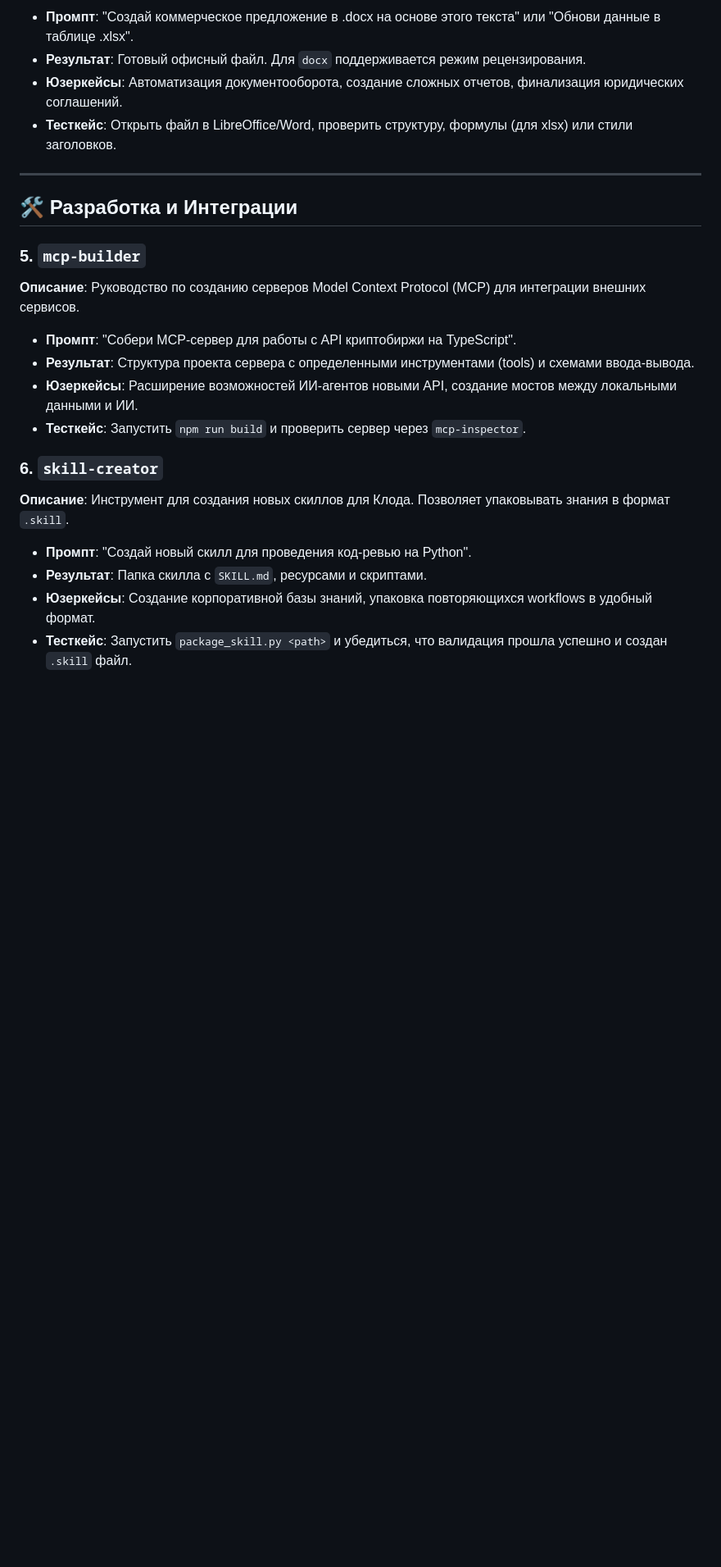
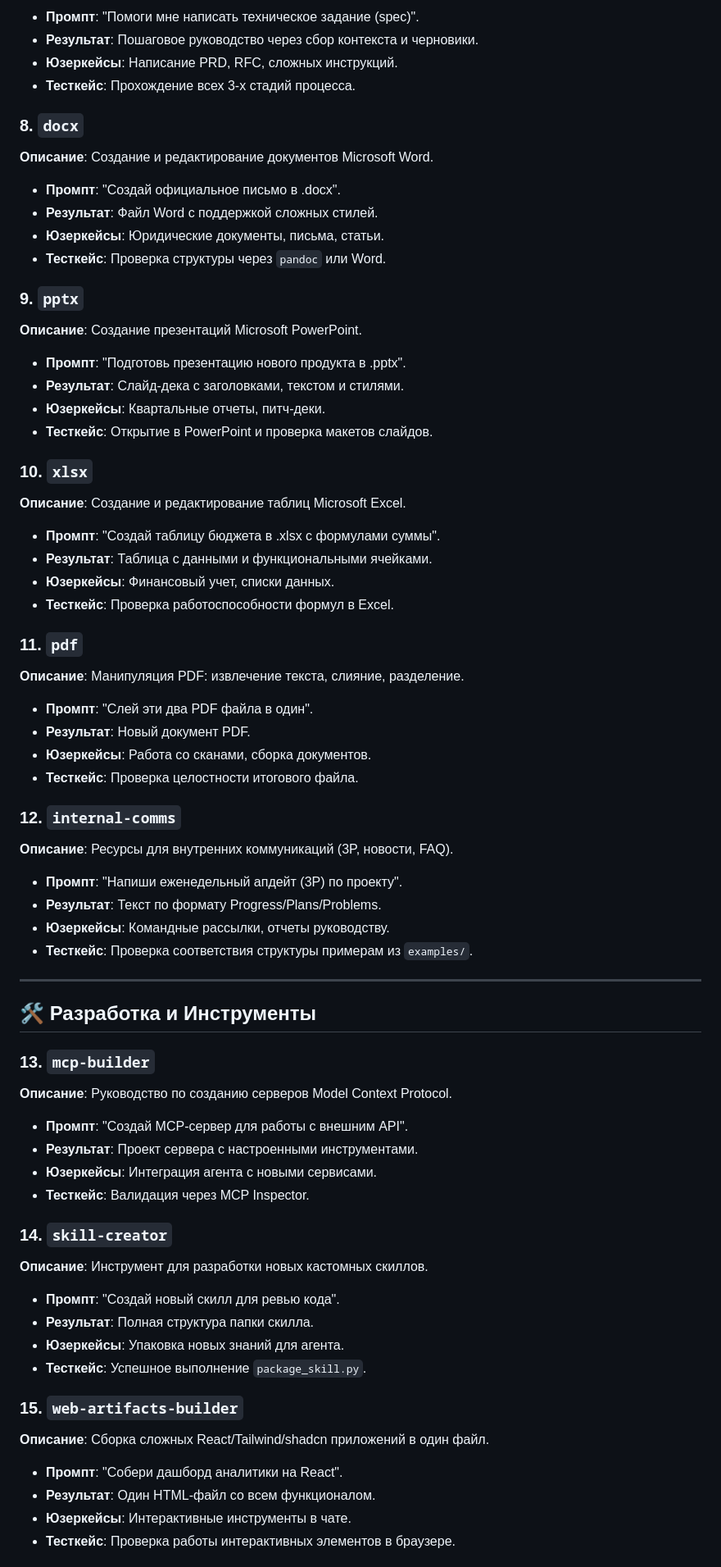
Before and after one commit to goodmai/antigravity, a Markdown page: lessons/5/README.md, the part around one of its changes. Shown at 82% size. Rendered like a GitHub page; blank space fills up the shorter version.

Commit message:
feat: list all 17 skills in lesson 5 without exceptions

```diff
--- a/lessons/5/README.md
+++ b/lessons/5/README.md
@@ -43,27 +70,82 @@
 
-- **Промпт**: "Создай коммерческое предложение в .docx на основе этого текста" или "Обнови данные в таблице .xlsx".
-- **Результат**: Готовый офисный файл. Для `docx` поддерживается режим рецензирования.
-- **Юзеркейсы**: Автоматизация документооборота, создание сложных отчетов, финализация юридических соглашений.
-- **Тесткейс**: Открыть файл в LibreOffice/Word, проверить структуру, формулы (для xlsx) или стили заголовков.
+- **Промпт**: "Помоги мне написать техническое задание (spec)".
+- **Результат**: Пошаговое руководство через сбор контекста и черновики.
+- **Юзеркейсы**: Написание PRD, RFC, сложных инструкций.
+- **Тесткейс**: Прохождение всех 3-х стадий процесса.
+
+### 8. `docx`
+
+**Описание**: Создание и редактирование документов Microsoft Word.
+
+- **Промпт**: "Создай официальное письмо в .docx".
+- **Результат**: Файл Word с поддержкой сложных стилей.
+- **Юзеркейсы**: Юридические документы, письма, статьи.
+- **Тесткейс**: Проверка структуры через `pandoc` или Word.
+
+### 9. `pptx`
+
+**Описание**: Создание презентаций Microsoft PowerPoint.
+
+- **Промпт**: "Подготовь презентацию нового продукта в .pptx".
+- **Результат**: Слайд-дека с заголовками, текстом и стилями.
+- **Юзеркейсы**: Квартальные отчеты, питч-деки.
+- **Тесткейс**: Открытие в PowerPoint и проверка макетов слайдов.
+
+### 10. `xlsx`
+
+**Описание**: Создание и редактирование таблиц Microsoft Excel.
+
+- **Промпт**: "Создай таблицу бюджета в .xlsx с формулами суммы".
+- **Результат**: Таблица с данными и функциональными ячейками.
+- **Юзеркейсы**: Финансовый учет, списки данных.
+- **Тесткейс**: Проверка работоспособности формул в Excel.
+
+### 11. `pdf`
+
+**Описание**: Манипуляция PDF: извлечение текста, слияние, разделение.
+
+- **Промпт**: "Слей эти два PDF файла в один".
+- **Результат**: Новый документ PDF.
+- **Юзеркейсы**: Работа со сканами, сборка документов.
+- **Тесткейс**: Проверка целостности итогового файла.
+
+### 12. `internal-comms`
+
+**Описание**: Ресурсы для внутренних коммуникаций (3P, новости, FAQ).
+
+- **Промпт**: "Напиши еженедельный апдейт (3P) по проекту".
+- **Результат**: Текст по формату Progress/Plans/Problems.
+- **Юзеркейсы**: Командные рассылки, отчеты руководству.
+- **Тесткейс**: Проверка соответствия структуры примерам из `examples/`.
 
 ---
 
-## 🛠️ Разработка и Интеграции
+## 🛠️ Разработка и Инструменты
 
-### 5. `mcp-builder`
+### 13. `mcp-builder`
 
-**Описание**: Руководство по созданию серверов Model Context Protocol (MCP) для интеграции внешних сервисов.
+**Описание**: Руководство по созданию серверов Model Context Protocol.
 
-- **Промпт**: "Собери MCP-сервер для работы с API криптобиржи на TypeScript".
-- **Результат**: Структура проекта сервера с определенными инструментами (tools) и схемами ввода-вывода.
-- **Юзеркейсы**: Расширение возможностей ИИ-агентов новыми API, создание мостов между локальными данными и ИИ.
-- **Тесткейс**: Запустить `npm run build` и проверить сервер через `mcp-inspector`.
+- **Промпт**: "Создай MCP-сервер для работы с внешним API".
+- **Результат**: Проект сервера с настроенными инструментами.
+- **Юзеркейсы**: Интеграция агента с новыми сервисами.
+- **Тесткейс**: Валидация через MCP Inspector.
 
-### 6. `skill-creator`
+### 14. `skill-creator`
 
-**Описание**: Инструмент для создания новых скиллов для Клода. Позволяет упаковывать знания в формат `.skill`.
+**Описание**: Инструмент для разработки новых кастомных скиллов.
 
-- **Промпт**: "Создай новый скилл для проведения код-ревью на Python".
-- **Результат**: Папка скилла с `SKILL.md`, ресурсами и скриптами.
-- **Юзеркейсы**: Создание корпоративной базы знаний, упаковка повторяющихся workflows в удобный формат.
-- **Тесткейс**: Запустить `package_skill.py <path>` и убедиться, что валидация прошла успешно и создан `.skill` файл.
+- **Промпт**: "Создай новый скилл для ревью кода".
+- **Результат**: Полная структура папки скилла.
+- **Юзеркейсы**: Упаковка новых знаний для агента.
+- **Тесткейс**: Успешное выполнение `package_skill.py`.
+
+### 15. `web-artifacts-builder`
+
+**Описание**: Сборка сложных React/Tailwind/shadcn приложений в один файл.
+
+- **Промпт**: "Собери дашборд аналитики на React".
+- **Результат**: Один HTML-файл со всем функционалом.
+- **Юзеркейсы**: Интерактивные инструменты в чате.
+- **Тесткейс**: Проверка работы интерактивных элементов в браузере.
+
```
Also changed, not shown: other parts of lessons/5/README.md (+65 -43 lines).
